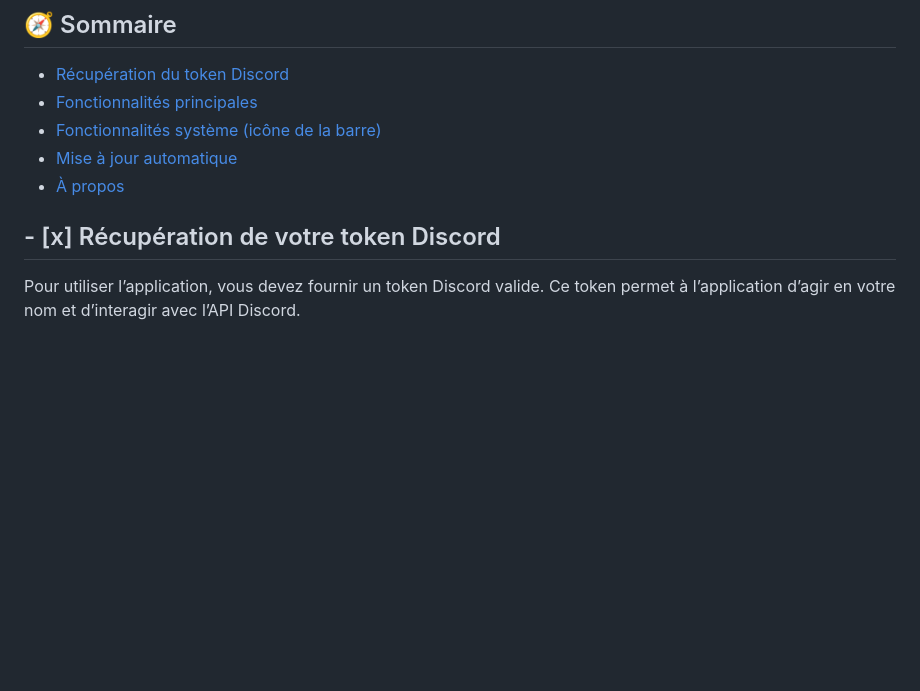
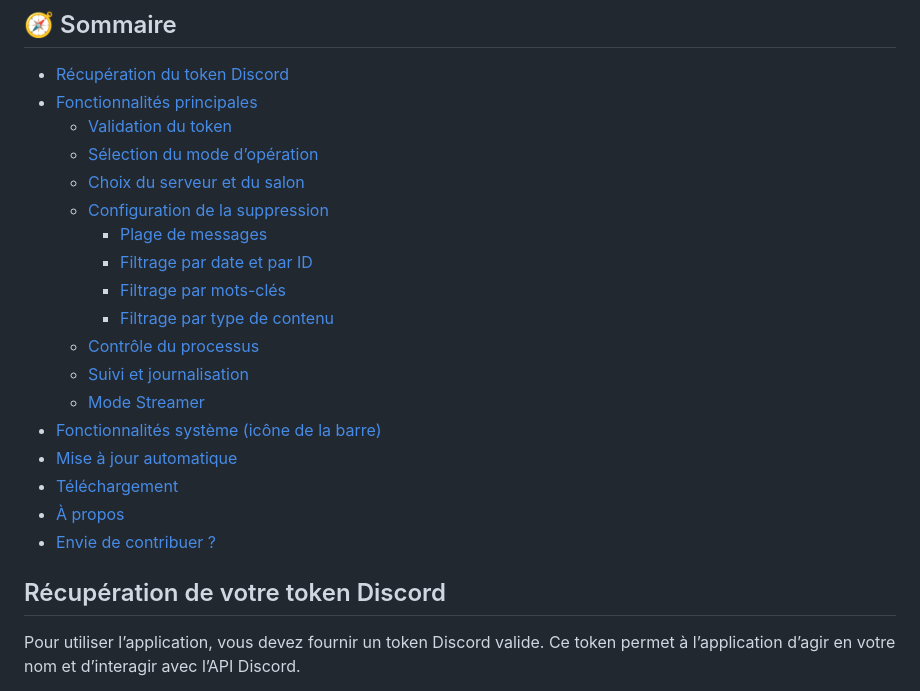
Before and after one commit to skyros-lab/gd-automates, a Markdown page: README.md, the part around the change. Drawn GitHub-style; blank space fills up the shorter version.

```diff
--- a/README.md
+++ b/README.md
@@ -57,11 +57,24 @@ Il suffit de télécharger le fichier adapté à votre système, puis de lancer
 
 - [Récupération du token Discord](#récupération-de-votre-token-discord)
 - [Fonctionnalités principales](#fonctionnalités-principales)
+  - [Validation du token](#validation-du-token)
+  - [Sélection du mode d’opération](#sélection-du-mode-dopération)
+  - [Choix du serveur et du salon](#choix-du-serveur-et-du-salon)
+  - [Configuration de la suppression](#configuration-de-la-suppression)
+    - [Plage de messages](#plage-de-messages)
+    - [Filtrage par date et par ID](#filtrage-par-date-et-par-id)
+    - [Filtrage par mots-clés](#filtrage-par-mots-clés)
+    - [Filtrage par type de contenu](#filtrage-par-type-de-contenu)
+  - [Contrôle du processus](#contrôle-du-processus)
+  - [Suivi et journalisation](#suivi-et-journalisation)
+  - [Mode Streamer](#mode-streamer)
 - [Fonctionnalités système (icône de la barre)](#fonctionnalités-système-icône-de-la-barre)
 - [Mise à jour automatique](#mise-à-jour-automatique)
-- [À propos](#à-propos)
+- [Téléchargement](#-téléchargement)
+- [À propos](#-à-propos)
+- [Envie de contribuer ?](#-envie-de-contribuer)
 
-## - [x] Récupération de votre token Discord
+## Récupération de votre token Discord
 
 Pour utiliser l’application, vous devez fournir un token Discord valide. Ce token permet à l’application d’agir en votre nom et d’interagir avec l’API Discord.
 
```
